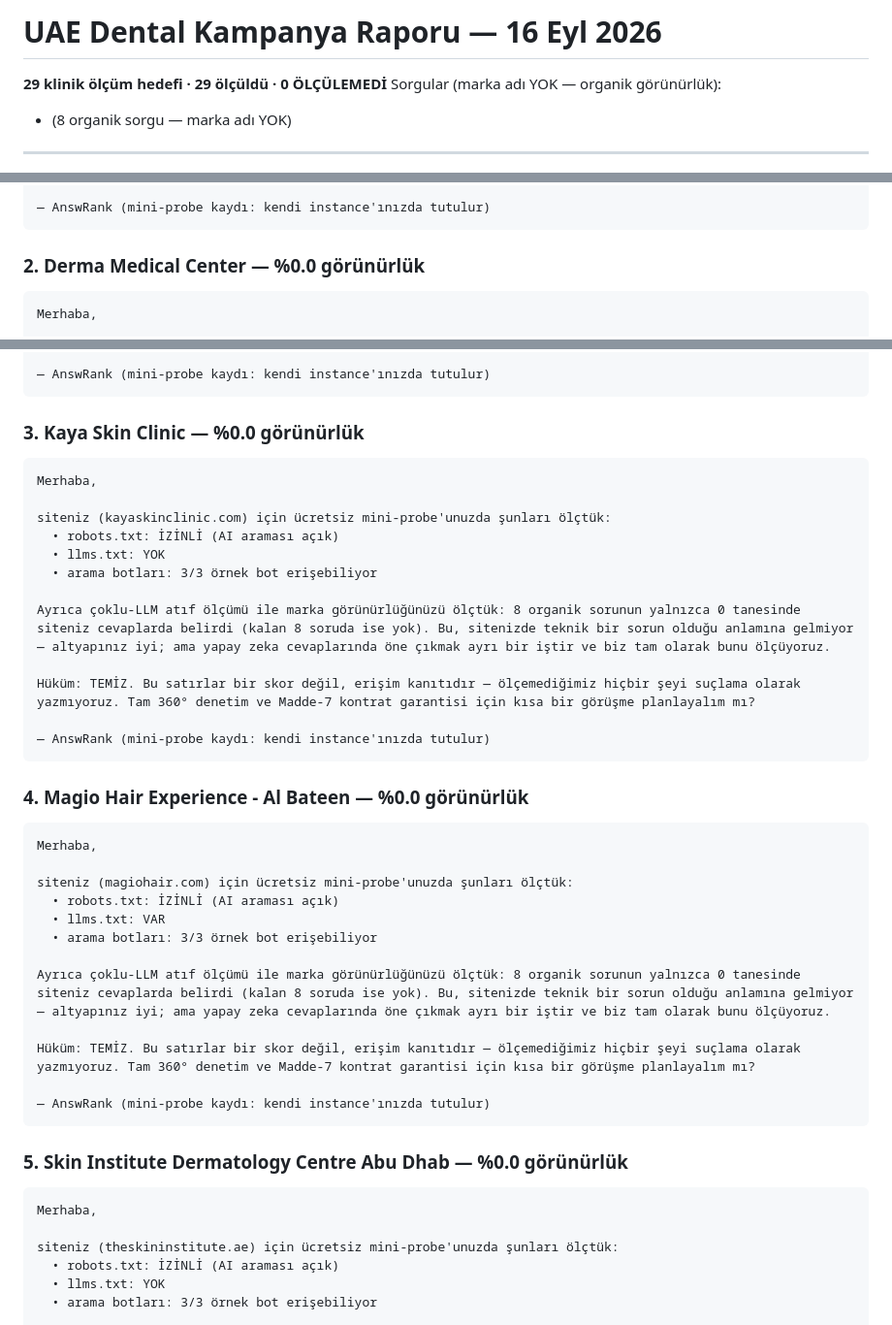
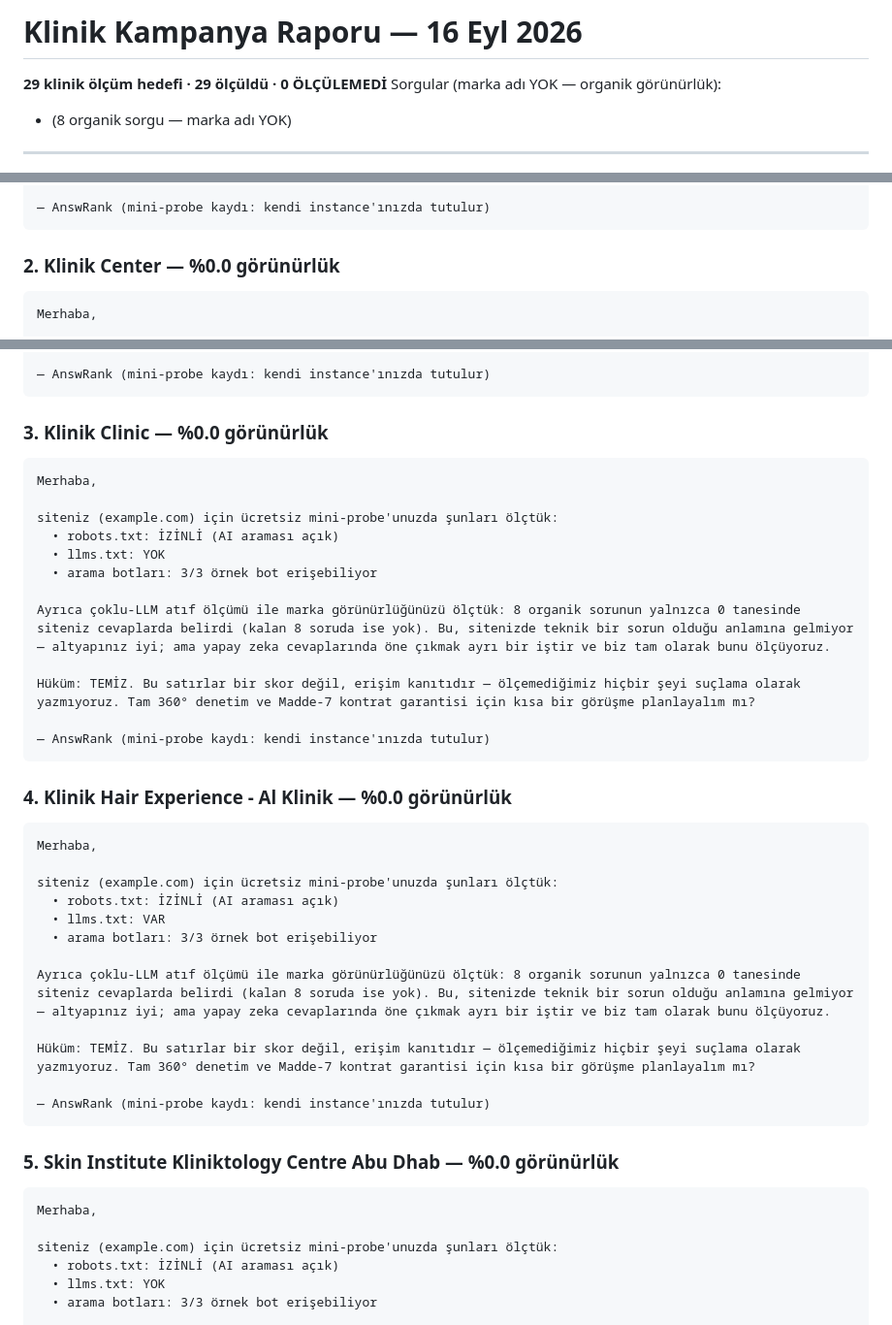
Before and after one commit to goun7/AnswRank, a Markdown page: docs/UAE_KAMPANYA_RAPORU_2026_09_16.md, 3 parts joined by grey strips. Shown at 97% size. Rendered like a GitHub page.

````diff
--- a/docs/UAE_KAMPANYA_RAPORU_2026_09_16.md
+++ b/docs/UAE_KAMPANYA_RAPORU_2026_09_16.md
@@ -1,4 +1,4 @@
-# UAE Dental Kampanya Raporu — 16 Eyl 2026
+# Klinik Kampanya Raporu — 16 Eyl 2026
 **29 klinik ölçüm hedefi · 29 ölçüldü · 0 ÖLÇÜLEMEDİ**
 Sorgular (marka adı YOK — organik görünürlük):
 - (8 organik sorgu — marka adı YOK)
@@ -59,7 +59,7 @@ Hüküm: KISMÎ ÖLÇÜM. Bu satırlar bir skor değil, erişim kanıtıdır —
 — AnswRank (mini-probe kaydı: kendi instance'ınızda tutulur)
 ```
 
-### 2. Derma Medical Center — %0.0 görünürlük
+### 2. Klinik Center — %0.0 görünürlük
 
 ```
 Merhaba,
@@ -76,12 +76,12 @@ Hüküm: TEMİZ. Bu satırlar bir skor değil, erişim kanıtıdır — ölçeme
 — AnswRank (mini-probe kaydı: kendi instance'ınızda tutulur)
 ```
 
-### 3. Kaya Skin Clinic — %0.0 görünürlük
+### 3. Klinik Clinic — %0.0 görünürlük
 
 ```
 Merhaba,
 
-siteniz (kayaskinclinic.com) için ücretsiz mini-probe'unuzda şunları ölçtük:
+siteniz (example.com) için ücretsiz mini-probe'unuzda şunları ölçtük:
   • robots.txt: İZİNLİ (AI araması açık)
   • llms.txt: YOK
   • arama botları: 3/3 örnek bot erişebiliyor
@@ -93,12 +93,12 @@ Hüküm: TEMİZ. Bu satırlar bir skor değil, erişim kanıtıdır — ölçeme
 — AnswRank (mini-probe kaydı: kendi instance'ınızda tutulur)
 ```
 
-### 4. Magio Hair Experience - Al Bateen — %0.0 görünürlük
+### 4. Klinik Hair Experience - Al Klinik — %0.0 görünürlük
 
 ```
 Merhaba,
 
-siteniz (magiohair.com) için ücretsiz mini-probe'unuzda şunları ölçtük:
+siteniz (example.com) için ücretsiz mini-probe'unuzda şunları ölçtük:
   • robots.txt: İZİNLİ (AI araması açık)
   • llms.txt: VAR
   • arama botları: 3/3 örnek bot erişebiliyor
@@ -110,12 +110,12 @@ Hüküm: TEMİZ. Bu satırlar bir skor değil, erişim kanıtıdır — ölçeme
 — AnswRank (mini-probe kaydı: kendi instance'ınızda tutulur)
 ```
 
-### 5. Skin Institute Dermatology Centre Abu Dhab — %0.0 görünürlük
+### 5. Skin Institute Kliniktology Centre Abu Dhab — %0.0 görünürlük
 
 ```
 Merhaba,
 
-siteniz (theskininstitute.ae) için ücretsiz mini-probe'unuzda şunları ölçtük:
+siteniz (example.com) için ücretsiz mini-probe'unuzda şunları ölçtük:
   • robots.txt: İZİNLİ (AI araması açık)
   • llms.txt: YOK
   • arama botları: 3/3 örnek bot erişebiliyor
````
Also changed, not shown: other parts of docs/UAE_KAMPANYA_RAPORU_2026_09_16.md (+30 -30 lines), docs/SATIS_ARGUMANI.md (+1 -1 lines).
